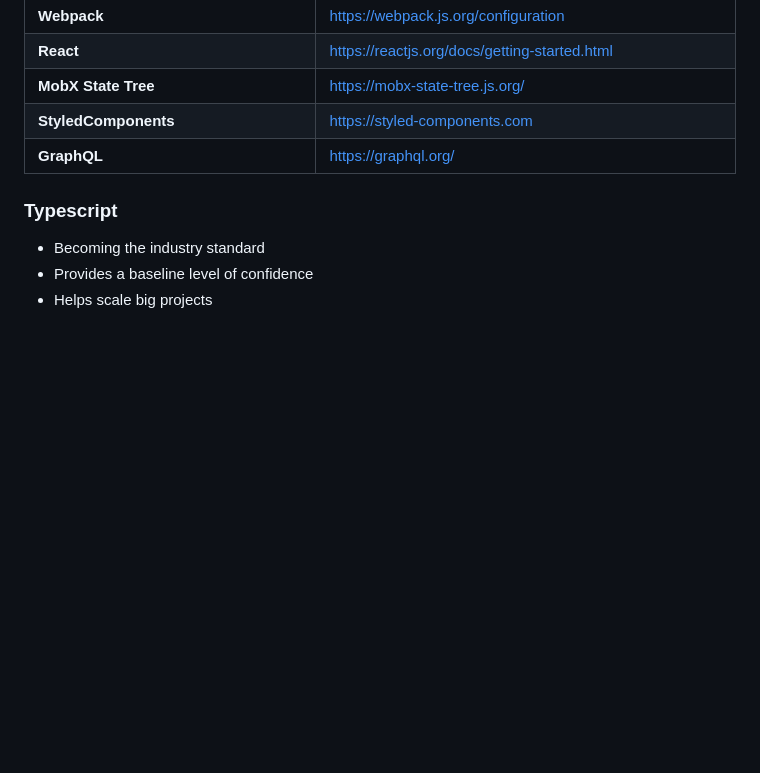
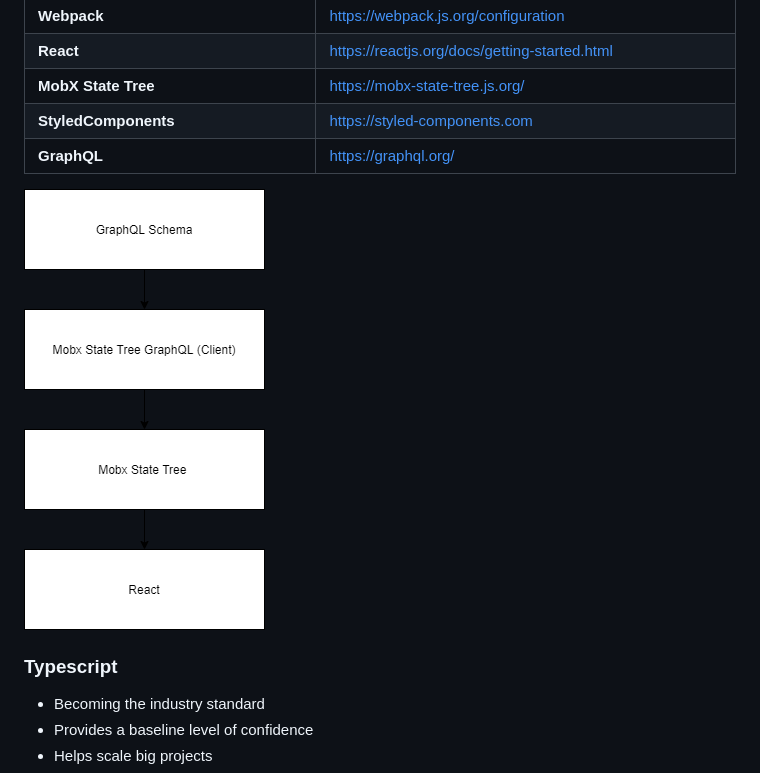
Before and after one commit to DHI/Arsenal, a Markdown page: ARSENAL.md, the part around the change. Rendered like a GitHub page; pictures changed too: docs/architecture.drawio.png (added); blank space fills up the shorter version.

Commit message:
add diagram

```diff
--- a/ARSENAL.md
+++ b/ARSENAL.md
@@ -27,6 +27,7 @@
 | **StyledComponents**                           | https://styled-components.com                                       |
 | **GraphQL**                                    | https://graphql.org/                                                |
 
+![](./docs/architecture.drawio.png)
 
 ### Typescript
 
```
Also changed, not shown: 1 other file.
